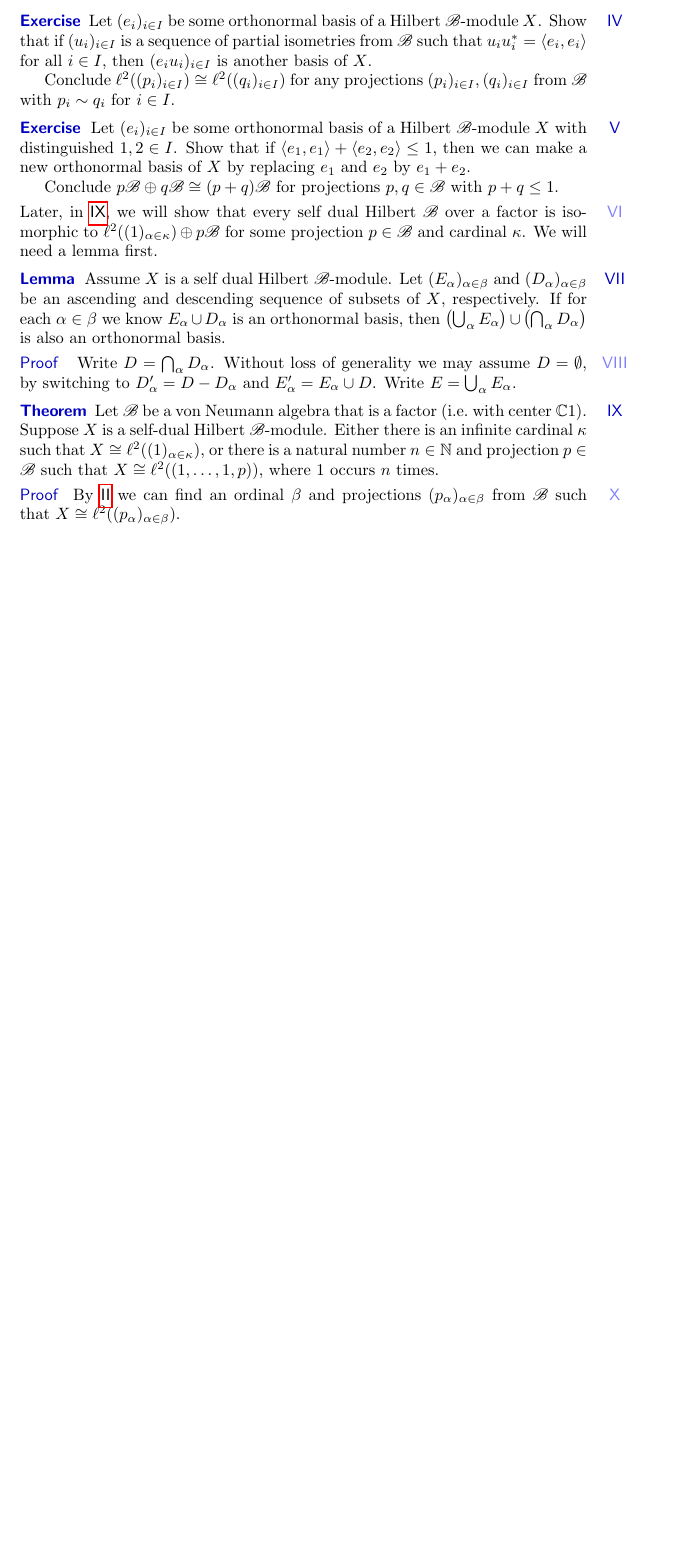
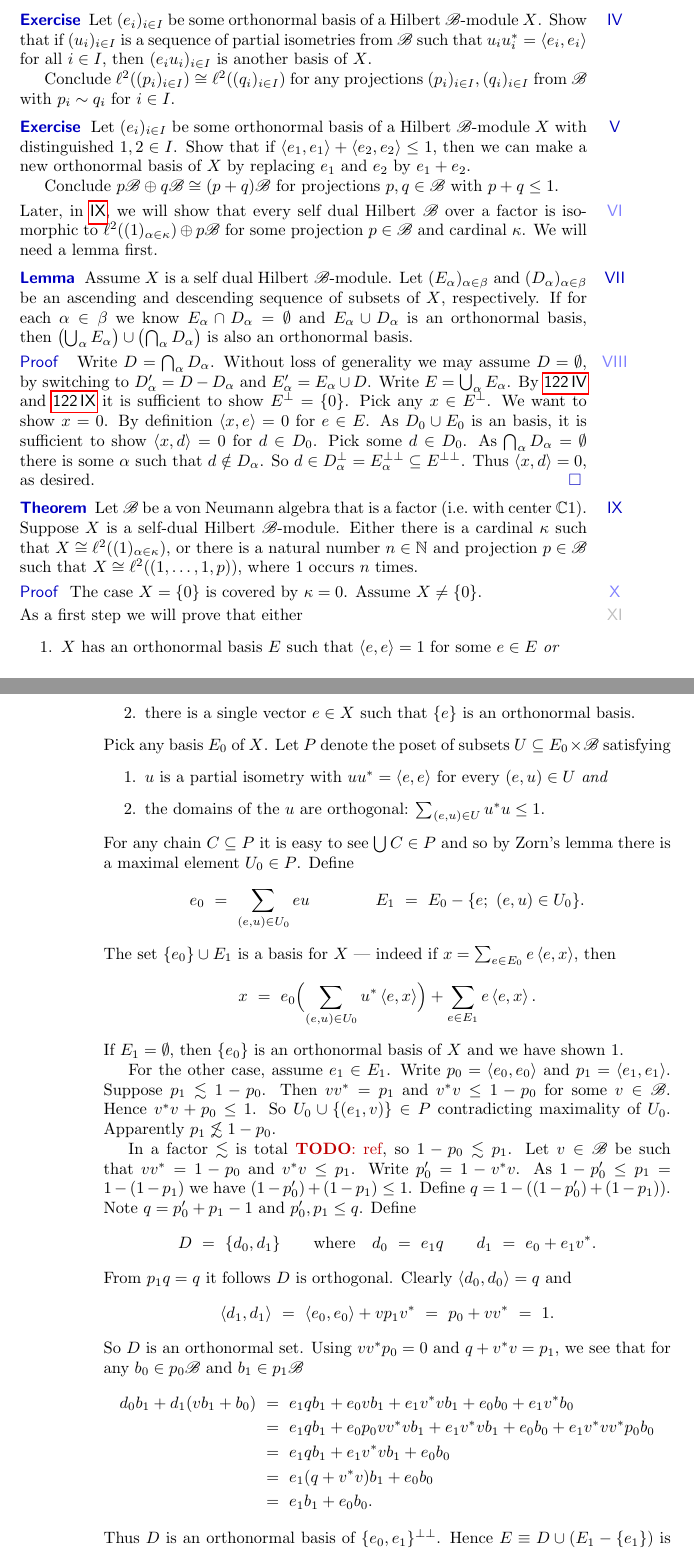
Before and after one commit to westerbaan/theses, a LaTeX document (dils.tex): part of page 33 of 37 before the commit and two parts of pages 33 and 34 of 39 after it, the two joined at a grey line, cut so that both start at the same text, the shorter picture padded with empty space. Compiled offline with pdfLaTeX.

Commit message:
dils: normal form thm!

```diff
--- a/dils.tex
+++ b/dils.tex
@@ -3551,13 +3551,14 @@ Later, in \sref{selfdual-normalish-form},
 We will need a lemma first.
 \end{point}
 \end{point}
-\begin{point}{Lemma}%
+\begin{point}[selfdual-limit-basispair]{Lemma}%
     Assume~$X$ is a self dual Hilbert~$\scrB$-module.
     Let~$(E_\alpha)_{\alpha \in \beta}$
         and~$(D_\alpha)_{\alpha\in \beta}$
         be an ascending and descending sequence of subsets of~$X$,
         respectively.
-    If for each~$\alpha \in \beta$ we know~$E_\alpha \cup D_\alpha$ is an orthonormal basis,
+    If for each~$\alpha \in \beta$ we know
+    $E_\alpha \cap D_\alpha = \emptyset$ and $E_\alpha \cup D_\alpha$ is an orthonormal basis,
     then~$\bigl(\bigcup_{\alpha} E_\alpha\bigr) \cup\bigl( \bigcap_{\alpha}D_\alpha\bigr)$
         is also an orthonormal basis.
 \begin{point}{Proof}
@@ -3566,20 +3567,114 @@ Without loss of generality we may assume~$D = \emptyset$,
     by switching to~$D'_\alpha = D - D_\alpha$
     and~$E'_\alpha = E_\alpha \cup D$.
 Write~$E = \bigcup_\alpha E_\alpha$.
+By \sref{hilbmod-projthm} and \sref{selfdual-orthn-basis} it is sufficient
+    to show~$E^\perp = \{0\}$.
+Pick any~$x \in E^\perp$.  We want to show~$x = 0$.
+By definition~$\left<x, e\right> =0$ for~$e \in E$.
+As~$D_0 \cup E_0$ is an basis,
+    it is sufficient to show~$\left<x, d\right> = 0$
+        for~$d \in D_0$.
+Pick some~$d \in D_0$.
+As~$\bigcap_\alpha D_\alpha = \emptyset$
+    there is some~$\alpha$ such that~$d \notin D_\alpha$.
+    So~$d \in D_\alpha^\perp = E_\alpha^{\perp\perp} \subseteq E^{\perp\perp}$.
+Thus~$\left<x,d\right> = 0$, as desired. \qed
 \end{point}
 \end{point}
 
 \begin{point}[selfdual-normalish-form]{Theorem}%
 Let~$\scrB$ be a von Neumann algebra that is a factor (i.e.~with center~$\C 1$).
 Suppose~$X$ is a self-dual Hilbert~$\scrB$-module.
-Either there is an infinite cardinal~$\kappa$
+Either there is a cardinal~$\kappa$
     such that~$X \cong \ell^2((1)_{\alpha \in \kappa})$,
     or there is a natural number~$n\in \N$
     and projection~$p \in \scrB$
     such that~$X \cong \ell^2((1, \ldots, 1, p))$,
     where~$1$ occurs~$n$ times.
 \begin{point}{Proof}%
-By~\sref{hilbmod-el2}
-    we can find an ordinal~$\beta$
-    and projections~$(p_\alpha)_{\alpha \in \beta}$ from~$\scrB$
-    such that~$X \cong \ell^2((p_\alpha)_{\alpha \in \beta})$.
+The case~$X = \{0\}$ is covered by~$\kappa=0$.
+Assume~$X \neq \{0\}$.
+\begin{point}[selfdual-normalish-form1]%
+As a first step we will prove that
+either
+\begin{enumerate}
+\item $X$ has an orthonormal basis~$E$
+    such that~$\left<e,e\right>=1$ for some~$e \in E$ \emph{or}
+\item there is a single vector~$e \in X$ such that~$\{e\}$ is an orthonormal basis.
+\end{enumerate}
+Pick any basis~$E_0$ of~$X$.
+Let~$P$ denote the poset of subsets~$U \subseteq E_0 \times \scrB$
+    satisfying
+\begin{enumerate}
+    \item
+    $u$ is a partial isometry with $uu^* = \left<e,e\right>$
+        for every~$(e,u) \in U$ \emph{and}
+    \item
+    the domains of the~$u$ are orthogonal:  $\sum_{(e,u) \in U} u^*u \leq 1$.
+\end{enumerate}
+For any chain~$C \subseteq P$
+    it is easy to see~$\bigcup C \in P$
+    and so by Zorn's lemma
+    there is a maximal element~$U_0 \in P$.
+Define
+\begin{equation*}
+e_0 \ =\  \sum_{(e,u) \in U_0} eu \qquad \qquad E_1 \ = \ E_0 - \{e;\ (e,u) \in U_0\}.
+\end{equation*}
+The set $\{e_0\} \cup E_1$ is a basis for~$X$ ---
+    indeed if~$x = \sum_{e \in E_0} e \left<e,x\right>$,
+    then
+\begin{equation*}
+    x \ =\  e_0 \Bigl(\sum_{(e,u) \in U_0} u^*\left<e,x\right>\Bigr)
+            + \sum_{e \in E_1} e\left<e,x\right>.
+\end{equation*}
+If~$E_1 = \emptyset$, then~$\{e_0\}$ is an orthonormal basis of~$X$ and
+    we have shown 1.
+
+For the other case, assume~$e_1 \in E_1$.
+Write~$p_0 = \left<e_0,e_0\right>$
+    and~$p_1 = \left<e_1,e_1\right>$.
+Suppose~$p_1 \lesssim 1 - p_0$.
+Then~$vv^* = p_1$ and~$v^*v \leq 1- p_0$ for some~$v \in \scrB$.
+    Hence~$v^*v + p_0 \leq 1$.
+    So~$U_0 \cup \{ (e_1, v) \} \in P$ contradicting maximality of~$U_0$.
+Apparently~$p_1 \not\lesssim 1-p_0$.
+
+In a factor~$\lesssim$ is total \TODO{ref},
+    so~$1-p_0 \lesssim p_1$.
+Let~$v \in \scrB$ be such that~$vv^*=1-p_0$
+    and~$v^*v \leq p_1$.
+Write~$p_0' = 1- v^*v$.
+As~$1-p_0' \leq p_1 =1-(1-p_1)$
+we have~$(1-p_0') + (1-p_1) \leq 1$.
+Define~$q = 1- ((1-p_0') + (1-p_1))$.
+Note~$q = p_0'+p_1 - 1$ and~$p_0', p_1 \leq q$.
+Define
+\begin{equation*}
+    D \ = \ \{d_0, d_1\} \qquad \text{where} \quad
+    d_0 \ =\   e_1 q \qquad
+    d_1 \ = \ e_0 + e_1v^*.
+\end{equation*}
+From~$p_1q=q$ it follows~$D$ is orthogonal.
+Clearly~$\left<d_0,d_0\right>=q$ and
+\begin{equation*}
+    \left<d_1, d_1\right>
+        \ =\ \left<e_0, e_0\right> + vp_1v^*
+        \ =\ p_0 + vv^* \ =\ 1.
+\end{equation*}
+So~$D$ is an orthonormal set.
+Using~$vv^*p_0 = 0$ and~$q+v^*v = p_1$, we see
+that for any~$b_0 \in p_0\scrB$ and~$b_1 \in p_1 \scrB$
+\begin{align*}
+    d_0 b_1 + d_1(vb_1 + b_0)
+    &\ = \ e_1 q b_1 + e_0 vb_1 + e_1v^*vb_1 + e_0 b_0 + e_1v^* b_0 \\
+    &\ = \ e_1 q b_1 + e_0 p_0 vv^* vb_1 + e_1v^*vb_1 + e_0 b_0 + e_1v^* vv^* p_0 b_0 \\
+    &\ = \ e_1 q b_1 + e_1v^*vb_1 + e_0 b_0  \\
+    &\ = \ e_1 (q + v^*v) b_1 + e_0 b_0  \\
+    &\ = \ e_1 b_1 + e_0 b_0.
+\end{align*}
+Thus~$D$ is an orthonormal basis of~$\{e_0, e_1\}^{\perp\perp}$.
+Hence~$E \equiv D \cup (E_1 - \{e_1\})$ is an orthonormal basis of~$X$
+with~$d_1 \in E$ such that~$\left<d_1,d_1\right>=1$.
+\end{point}
+\begin{point}%
+For brevity, call~$X$ 1-dim if there is a one-element orthonormal basis of~$X$.
```
Also changed, not shown: common.tex (+1 -0 lines), dils.tex (43 more changed lines).
